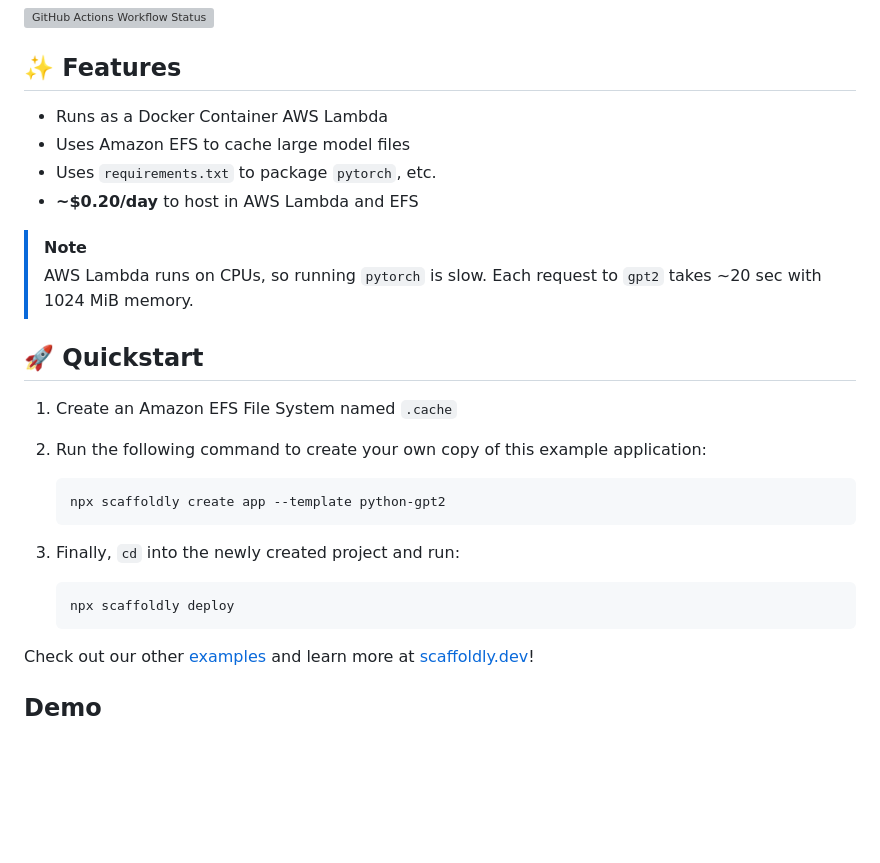
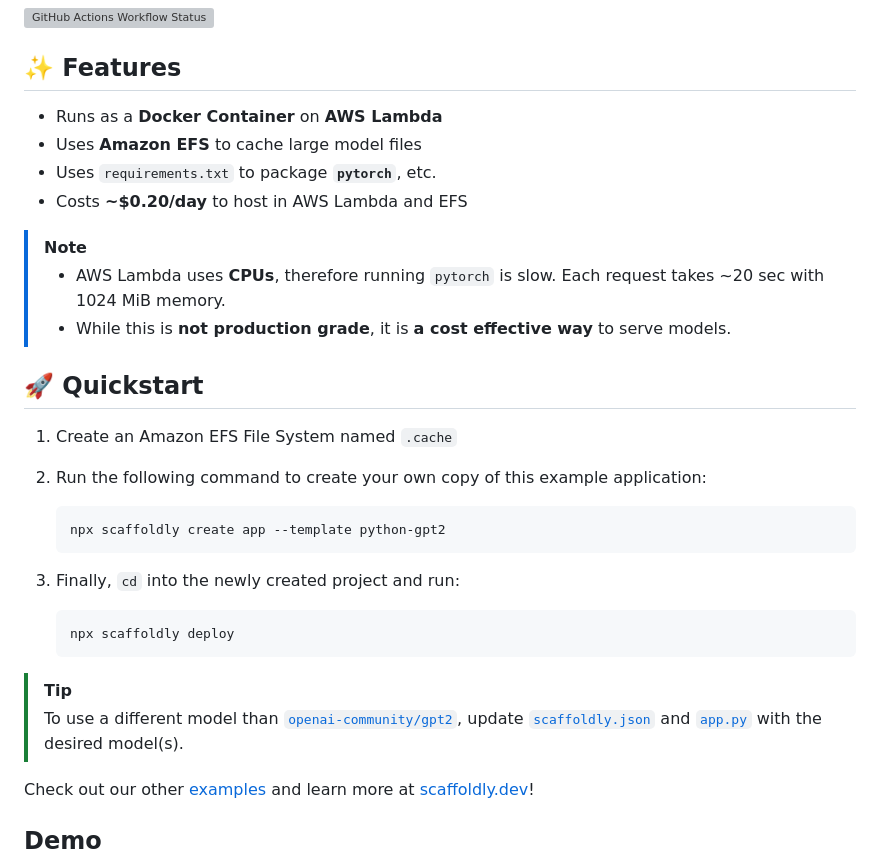
Before and after one commit to scaffoldly/scaffoldly-examples, a Markdown page: README.md, the part around the change. Drawn GitHub-style; blank space fills up the shorter version; grey boxes are pictures that could not be loaded.

````diff
--- a/README.md
+++ b/README.md
@@ -4,13 +4,15 @@
 
 ## ✨ Features
 
-- Runs as a Docker Container AWS Lambda
-- Uses Amazon EFS to cache large model files
-- Uses `requirements.txt` to package `pytorch`, etc.
-- **~$0.20/day** to host in AWS Lambda and EFS
+- Runs as a **Docker Container** on **AWS Lambda**
+- Uses **Amazon EFS** to cache large model files
+- Uses `requirements.txt` to package **`pytorch`**, etc.
+- Costs **~$0.20/day** to host in AWS Lambda and EFS
 
 > [!NOTE]
-> AWS Lambda runs on CPUs, so running `pytorch` is slow. Each request to `gpt2` takes ~20 sec with 1024 MiB memory.
+>
+> - AWS Lambda uses **CPUs**, therefore running `pytorch` is slow. Each request takes ~20 sec with 1024 MiB memory.
+> - While this is **not production grade**, it is **a cost effective way** to serve models.
 
 ## 🚀 Quickstart
 
@@ -27,6 +29,9 @@
    ```bash
    npx scaffoldly deploy
    ```
+
+> [!TIP]
+> To use a different model than [`openai-community/gpt2`](https://huggingface.co/openai-community/gpt2), update [`scaffoldly.json`](./scaffoldly.json) and [`app.py`](./app.py) with the desired model(s).
 
 Check out our other [examples](https://github.com/scaffoldly/scaffoldly-examples) and learn more at [scaffoldly.dev](https://scaffoldly.dev)!
 
````
